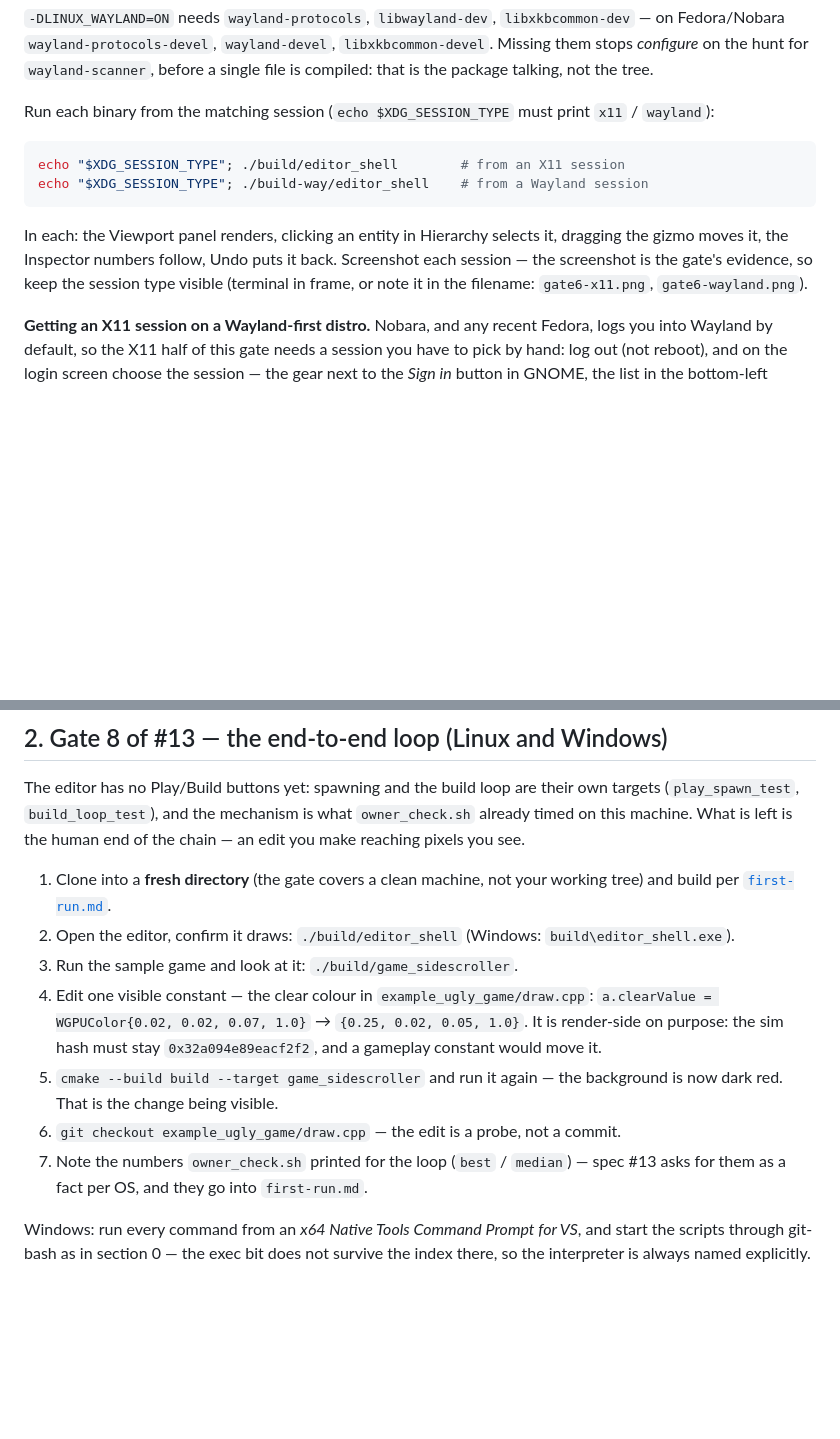
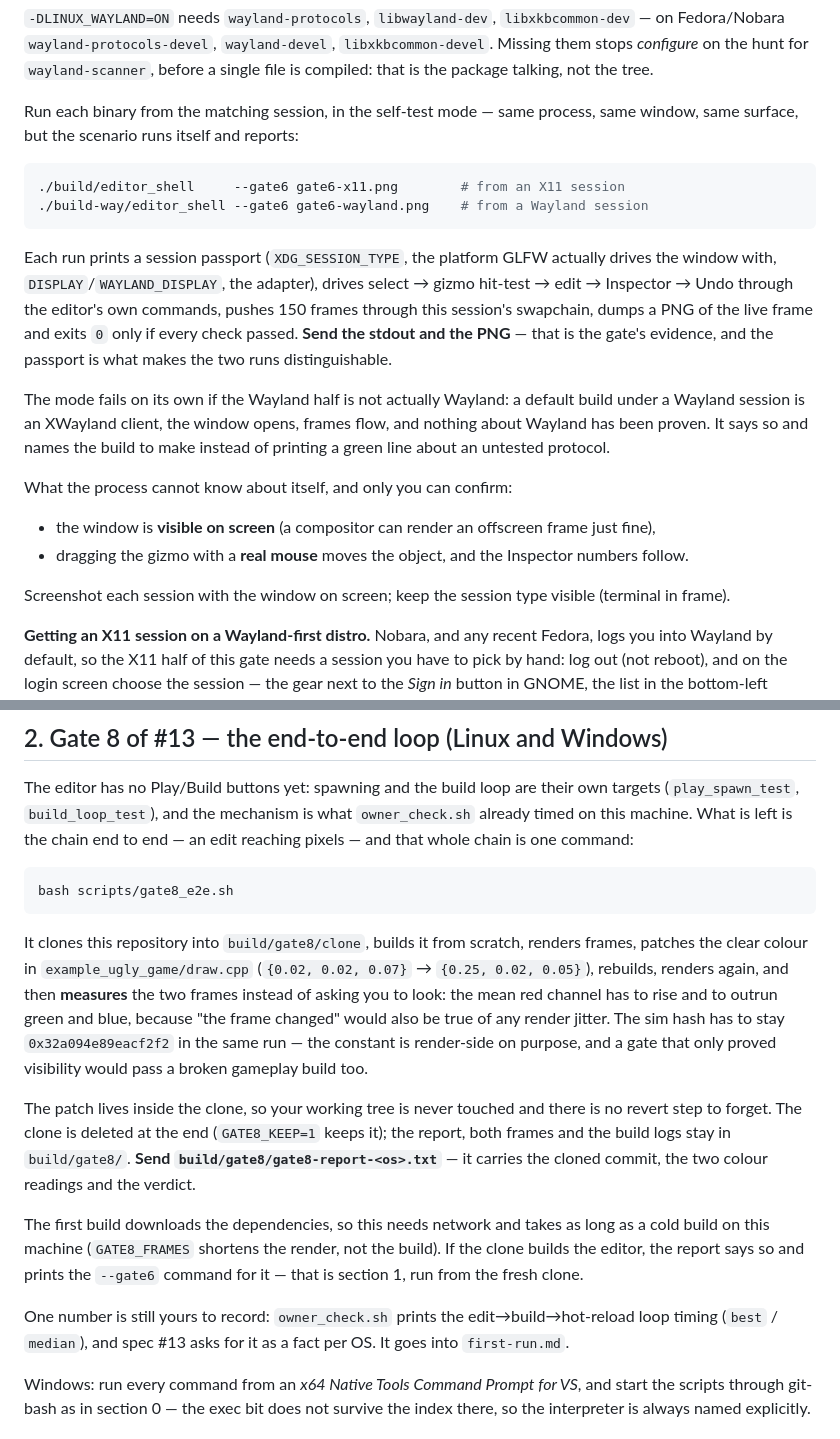
Before and after one commit to n0sfer666/like-nes, a Markdown page: docs/owner-verification.md, 2 parts joined by grey strips. Rendered like a GitHub page; blank space fills up the shorter version.

Commit message:
docs: state what the owner still has to do by hand, and what he no longer does
Both gates keep waiting on a real desktop session, but the work left inside
them shrank to what a process cannot know about itself: that the window is
visible on a screen, and that the gizmo obeys a real mouse. Everything else
is now a command that prints a verdict — the sections say which is which,
so a green run is not mistaken for a closed gate.

Signed-off-by: Khasanov Petr <petr.khasanov@metalamp.io>

````diff
--- a/docs/owner-verification.md
+++ b/docs/owner-verification.md
@@ -86,17 +86,31 @@ Fedora/Nobara `wayland-protocols-devel`, `wayland-devel`, `libxkbcommon-devel`.
 *configure* on the hunt for `wayland-scanner`, before a single file is compiled: that is the
 package talking, not the tree.
 
-Run each binary from the matching session (`echo $XDG_SESSION_TYPE` must print `x11` / `wayland`):
+Run each binary from the matching session, in the self-test mode — same process, same window, same
+surface, but the scenario runs itself and reports:
 
 ```sh
-echo "$XDG_SESSION_TYPE"; ./build/editor_shell        # from an X11 session
-echo "$XDG_SESSION_TYPE"; ./build-way/editor_shell    # from a Wayland session
+./build/editor_shell     --gate6 gate6-x11.png        # from an X11 session
+./build-way/editor_shell --gate6 gate6-wayland.png    # from a Wayland session
 ```
 
-In each: the Viewport panel renders, clicking an entity in Hierarchy selects it, dragging the gizmo
-moves it, the Inspector numbers follow, Undo puts it back. Screenshot each session — the screenshot
-is the gate's evidence, so keep the session type visible (terminal in frame, or note it in the
-filename: `gate6-x11.png`, `gate6-wayland.png`).
+Each run prints a session passport (`XDG_SESSION_TYPE`, the platform GLFW actually drives the window
+with, `DISPLAY`/`WAYLAND_DISPLAY`, the adapter), drives select → gizmo hit-test → edit → Inspector →
+Undo through the editor's own commands, pushes 150 frames through this session's swapchain, dumps a
+PNG of the live frame and exits `0` only if every check passed. **Send the stdout and the PNG** —
+that is the gate's evidence, and the passport is what makes the two runs distinguishable.
+
+The mode fails on its own if the Wayland half is not actually Wayland: a default build under a
+Wayland session is an XWayland client, the window opens, frames flow, and nothing about Wayland has
+been proven. It says so and names the build to make instead of printing a green line about an
+untested protocol.
+
+What the process cannot know about itself, and only you can confirm:
+
+- the window is **visible on screen** (a compositor can render an offscreen frame just fine),
+- dragging the gizmo with a **real mouse** moves the object, and the Inspector numbers follow.
+
+Screenshot each session with the window on screen; keep the session type visible (terminal in frame).
 
 **Getting an X11 session on a Wayland-first distro.** Nobara, and any recent Fedora, logs you into
 Wayland by default, so the X11 half of this gate needs a session you have to pick by hand: log out
@@ -115,21 +129,33 @@ anv and lavapipe together, so there is no per-vendor package to hunt for).
 
 The editor has no Play/Build buttons yet: spawning and the build loop are their own targets
 (`play_spawn_test`, `build_loop_test`), and the mechanism is what `owner_check.sh` already timed on
-this machine. What is left is the human end of the chain — an edit you make reaching pixels you see.
+this machine. What is left is the chain end to end — an edit reaching pixels — and that whole chain
+is one command:
 
-1. Clone into a **fresh directory** (the gate covers a clean machine, not your working tree) and
-   build per [`first-run.md`](first-run.md).
-2. Open the editor, confirm it draws: `./build/editor_shell` (Windows: `build\editor_shell.exe`).
-3. Run the sample game and look at it: `./build/game_sidescroller`.
-4. Edit one visible constant — the clear colour in `example_ugly_game/draw.cpp`:
-   `a.clearValue = WGPUColor{0.02, 0.02, 0.07, 1.0}` → `{0.25, 0.02, 0.05, 1.0}`.
-   It is render-side on purpose: the sim hash must stay `0x32a094e89eacf2f2`, and a gameplay
-   constant would move it.
-5. `cmake --build build --target game_sidescroller` and run it again — the background is now dark
-   red. That is the change being visible.
-6. `git checkout example_ugly_game/draw.cpp` — the edit is a probe, not a commit.
-7. Note the numbers `owner_check.sh` printed for the loop (`best` / `median`) — spec #13 asks for
-   them as a fact per OS, and they go into `first-run.md`.
+```sh
+bash scripts/gate8_e2e.sh
+```
+
+It clones this repository into `build/gate8/clone`, builds it from scratch, renders frames, patches
+the clear colour in `example_ugly_game/draw.cpp` (`{0.02, 0.02, 0.07}` → `{0.25, 0.02, 0.05}`),
+rebuilds, renders again, and then **measures** the two frames instead of asking you to look: the
+mean red channel has to rise and to outrun green and blue, because "the frame changed" would also
+be true of any render jitter. The sim hash has to stay `0x32a094e89eacf2f2` in the same run — the
+constant is render-side on purpose, and a gate that only proved visibility would pass a broken
+gameplay build too.
+
+The patch lives inside the clone, so your working tree is never touched and there is no revert step
+to forget. The clone is deleted at the end (`GATE8_KEEP=1` keeps it); the report, both frames and
+the build logs stay in `build/gate8/`. **Send `build/gate8/gate8-report-<os>.txt`** — it carries the
+cloned commit, the two colour readings and the verdict.
+
+The first build downloads the dependencies, so this needs network and takes as long as a cold build
+on this machine (`GATE8_FRAMES` shortens the render, not the build). If the clone builds the editor,
+the report says so and prints the `--gate6` command for it — that is section 1, run from the fresh
+clone.
+
+One number is still yours to record: `owner_check.sh` prints the edit→build→hot-reload loop timing
+(`best` / `median`), and spec #13 asks for it as a fact per OS. It goes into `first-run.md`.
 
 Windows: run every command from an *x64 Native Tools Command Prompt for VS*, and start the scripts through
 git-bash as in section 0 — the exec bit does not survive the index there, so the interpreter is
````
Also changed, not shown: .context/specs/2026-07-26-desktop-dev-parity.md (+2 -2 lines).
